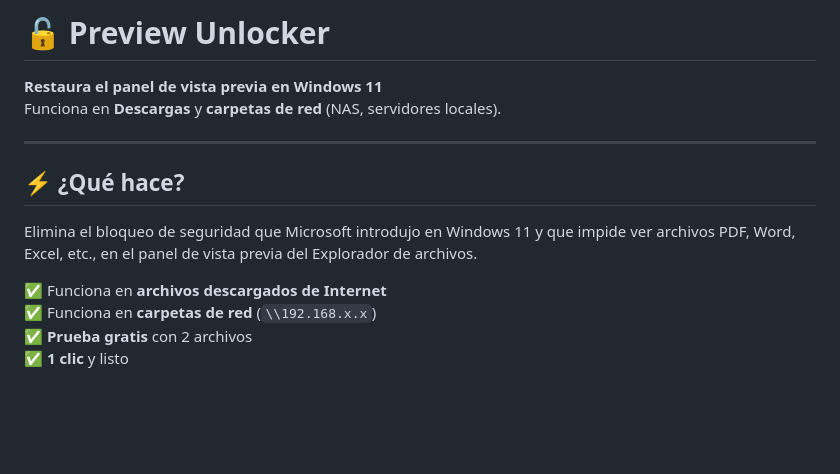
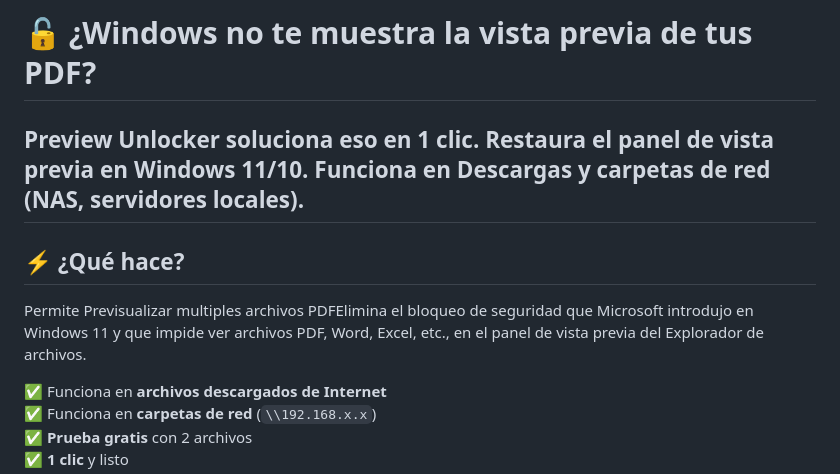
Before and after one commit to anticev-gif/PreviewUnlocker, a Markdown page: README.md, the part around the change. GitHub-like rendering; blank space fills up the shorter version.

```diff
--- a/README.md
+++ b/README.md
@@ -1,13 +1,13 @@
-# 🔓 Preview Unlocker
+# 🔓 ¿Windows no te muestra la vista previa de tus PDF?
 
-**Restaura el panel de vista previa en Windows 11**
+**Preview Unlocker** soluciona eso en 1 clic.
+Restaura el panel de vista previa en Windows 11/10.
 Funciona en **Descargas** y **carpetas de red** (NAS, servidores locales).
-
 ---
 
 ## ⚡ ¿Qué hace?
 
-Elimina el bloqueo de seguridad que Microsoft introdujo en Windows 11 y que impide ver archivos PDF, Word, Excel, etc., en el panel de vista previa del Explorador de archivos.
+Permite Previsualizar multiples archivos PDFElimina el bloqueo de seguridad que Microsoft introdujo en Windows 11 y que impide ver archivos PDF, Word, Excel, etc., en el panel de vista previa del Explorador de archivos.
 
 ✅ Funciona en **archivos descargados de Internet**
 ✅ Funciona en **carpetas de red** (`\\192.168.x.x`)
```
